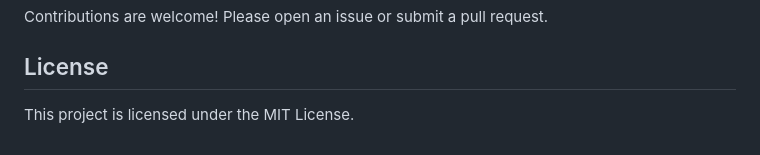
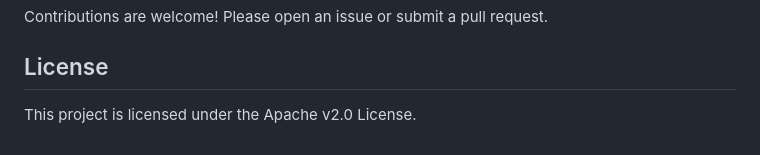
Before and after one commit to dfradehubs/akapurgo, a Markdown page: README.md, the part around the change. Rendered like a GitHub page.

Commit message:
fix(LICENSE): Fixed license in README

```diff
--- a/README.md
+++ b/README.md
@@ -106,4 +106,4 @@ You can log any header or field from the request or response by adding it to the
 Contributions are welcome! Please open an issue or submit a pull request.
 
 ## License
-This project is licensed under the MIT License.
+This project is licensed under the Apache v2.0 License.
```
